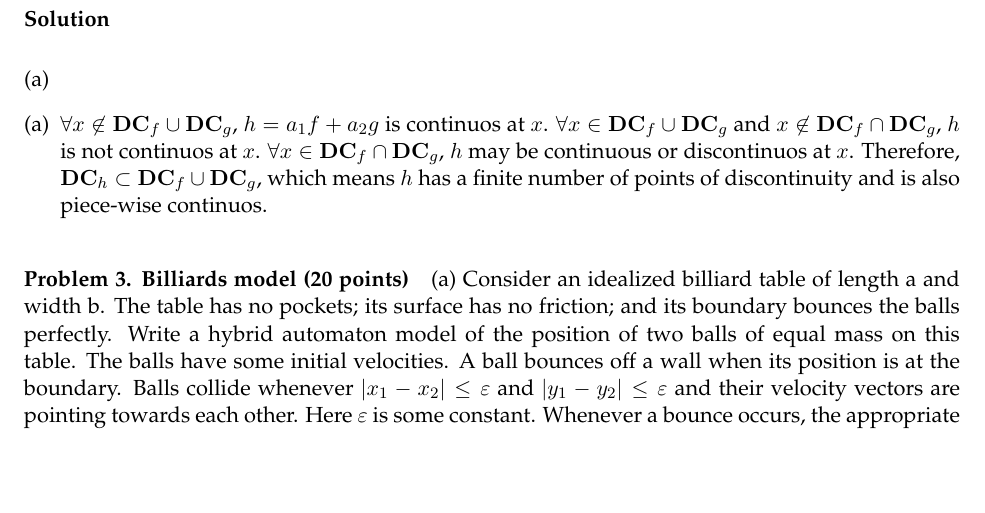
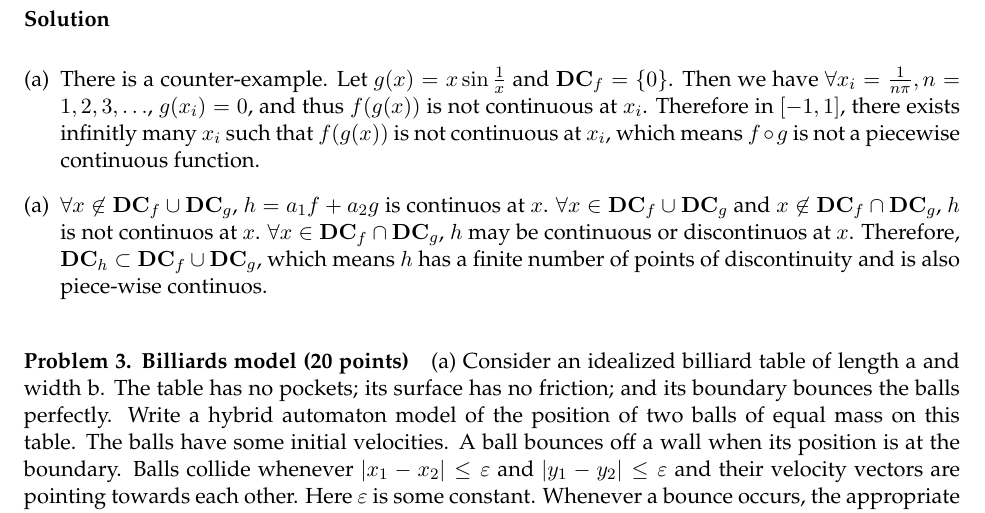
Before and after one commit to sundw2014/homework, a LaTeX problem sheet (ECE584/hw2/hw2.tex): part of page 2 of 4, cut so that both start at the same text, the shorter picture padded with empty space. Compiled offline with pdfLaTeX.

Commit message:
working on ECE584 hw2

```diff
--- a/ECE584/hw2/hw2.tex
+++ b/ECE584/hw2/hw2.tex
@@ -188,6 +188,7 @@ Show that a set of piece-wise continuous functions is closed under composition a
 \paragraph{Solution}
 \begin{itemize}[(a)]
 \item
+There is a counter-example. Let $g(x) = x \sin \frac{1}{x}$ and ${\bf DC}_f = \{0\}$. Then we have $\forall x_i = \frac{1}{n\pi}, n = 1,2,3,\ldots$, $g(x_i) = 0$, and thus $f(g(x))$ is not continuous at $x_i$. Therefore in $[-1, 1]$, there exists infinitly many $x_i$ such that $f(g(x))$ is not continuous at $x_i$, which means $f \circ g$ is not a piecewise continuous function.
 \item
 $\forall x \not\in {\bf DC}_f \cup {\bf DC}_g$, $h = a_1  f + a_2 g$ is continuos at $x$. $\forall x \in {\bf DC}_f \cup {\bf DC}_g$ and $x \not\in {\bf DC}_f \cap {\bf DC}_g$, $h$ is not continuos at $x$. $\forall x \in {\bf DC}_f \cap {\bf DC}_g$, $h$ may be continuous or discontinuos at $x$. Therefore, ${\bf DC}_h \subset {\bf DC}_f \cup {\bf DC}_g$, which means $h$ has a finite number of points of discontinuity and is also piece-wise continuos.
 \end{itemize}
```
Also changed, not shown: ECE584/hw2/hw2.pdf.
